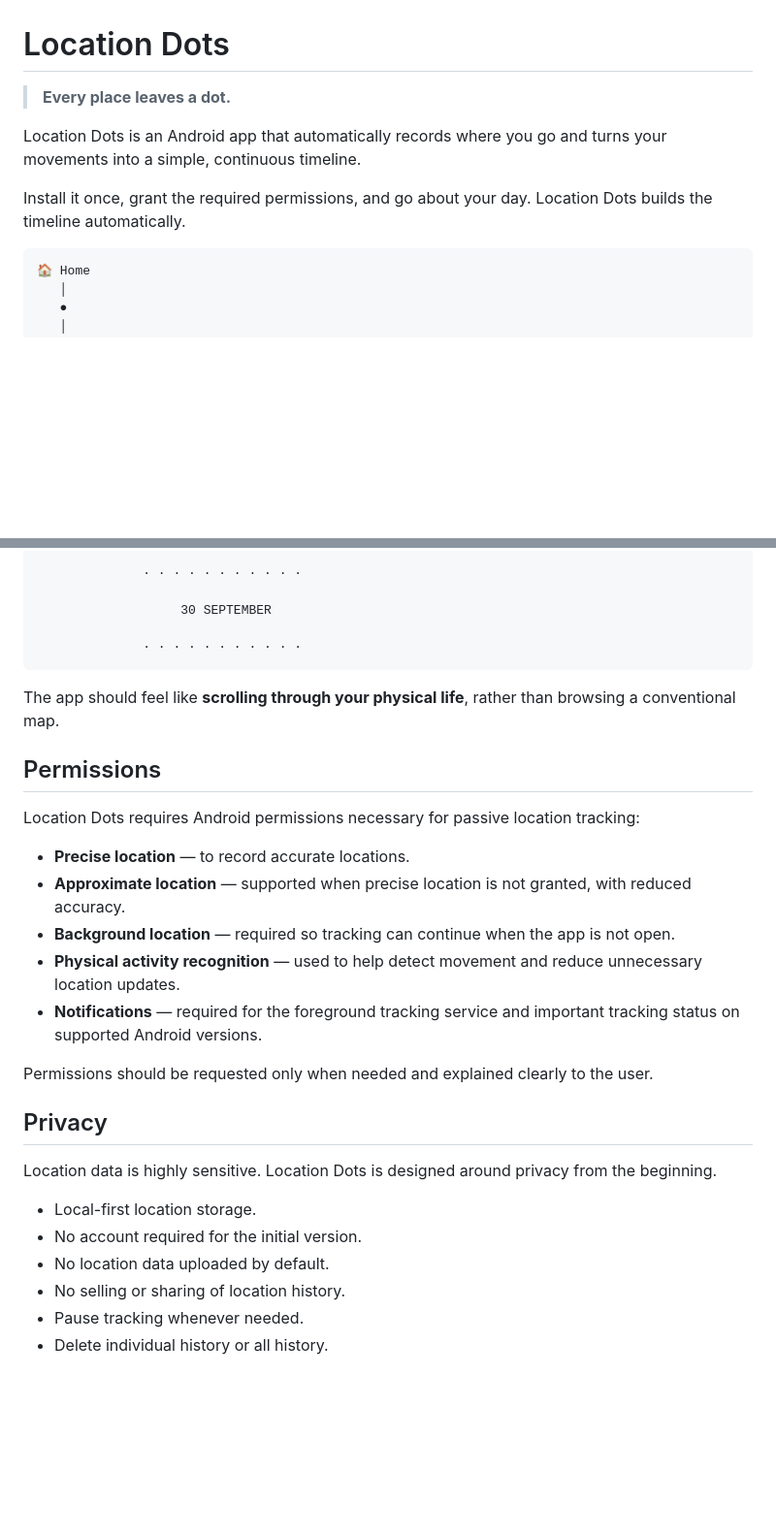
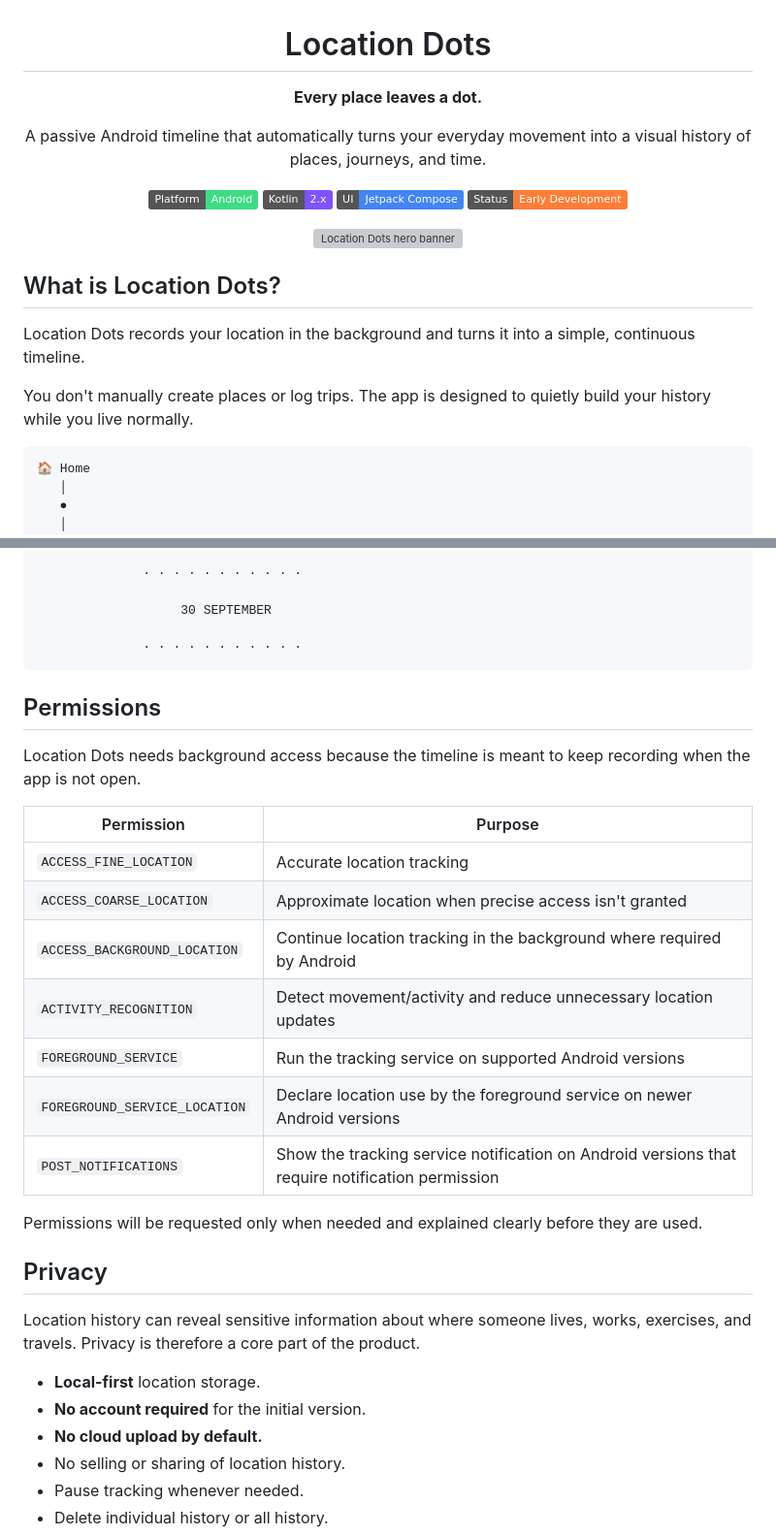
Before and after one commit to hustlewithvikram/location-dots, a Markdown page: README.md, 2 parts joined by grey strips. Shown at 97% size. GitHub-like rendering; badges without logos; blank space fills up the shorter version; grey boxes are pictures that could not be loaded.

````diff
--- a/README.md
+++ b/README.md
@@ -1,10 +3,23 @@
 # Location Dots
 
-> **Every place leaves a dot.**
+**Every place leaves a dot.**
 
-Location Dots is an Android app that automatically records where you go and turns your movements into a simple, continuous timeline.
+A passive Android timeline that automatically turns your everyday movement into a visual history of places, journeys, and time.
 
-Install it once, grant the required permissions, and go about your day. Location Dots builds the timeline automatically.
+[![Android](https://img.shields.io/badge/Platform-Android-3DDC84?logo=android&logoColor=white)](https://www.android.com/)
+[![Kotlin](https://img.shields.io/badge/Kotlin-2.x-7F52FF?logo=kotlin&logoColor=white)](https://kotlinlang.org/)
+[![Jetpack Compose](https://img.shields.io/badge/UI-Jetpack%20Compose-4285F4?logo=jetpackcompose&logoColor=white)](https://developer.android.com/compose)
+[![Status](https://img.shields.io/badge/Status-Early%20Development-orange)](#status)
+
+<img src="assets/location-dots-hero-banner.svg" alt="Location Dots hero banner" width="100%" />
+
+</div>
+
+## What is Location Dots?
+
+Location Dots records your location in the background and turns it into a simple, continuous timeline.
+
+You don't manually create places or log trips. The app is designed to quietly build your history while you live normally.
 
 ```text
 🏠 Home
@@ -78,27 +96,29 @@ The main screen is the entire experience: a continuous vertical timeline of your
               · · · · · · · · · · ·
 ```
 
-The app should feel like **scrolling through your physical life**, rather than browsing a conventional map.
-
 ## Permissions
 
-Location Dots requires Android permissions necessary for passive location tracking:
+Location Dots needs background access because the timeline is meant to keep recording when the app is not open.
 
-- **Precise location** — to record accurate locations.
-- **Approximate location** — supported when precise location is not granted, with reduced accuracy.
-- **Background location** — required so tracking can continue when the app is not open.
-- **Physical activity recognition** — used to help detect movement and reduce unnecessary location updates.
-- **Notifications** — required for the foreground tracking service and important tracking status on supported Android versions.
+| Permission | Purpose |
+| --- | --- |
+| `ACCESS_FINE_LOCATION` | Accurate location tracking |
+| `ACCESS_COARSE_LOCATION` | Approximate location when precise access isn't granted |
+| `ACCESS_BACKGROUND_LOCATION` | Continue location tracking in the background where required by Android |
+| `ACTIVITY_RECOGNITION` | Detect movement/activity and reduce unnecessary location updates |
+| `FOREGROUND_SERVICE` | Run the tracking service on supported Android versions |
+| `FOREGROUND_SERVICE_LOCATION` | Declare location use by the foreground service on newer Android versions |
+| `POST_NOTIFICATIONS` | Show the tracking service notification on Android versions that require notification permission |
 
-Permissions should be requested only when needed and explained clearly to the user.
+Permissions will be requested only when needed and explained clearly before they are used.
 
 ## Privacy
 
-Location data is highly sensitive. Location Dots is designed around privacy from the beginning.
+Location history can reveal sensitive information about where someone lives, works, exercises, and travels. Privacy is therefore a core part of the product.
 
-- Local-first location storage.
-- No account required for the initial version.
-- No location data uploaded by default.
+- **Local-first** location storage.
+- **No account required** for the initial version.
+- **No cloud upload by default.**
 - No selling or sharing of location history.
 - Pause tracking whenever needed.
 - Delete individual history or all history.
````
Also changed, not shown: other parts of README.md (+36 -32 lines).
